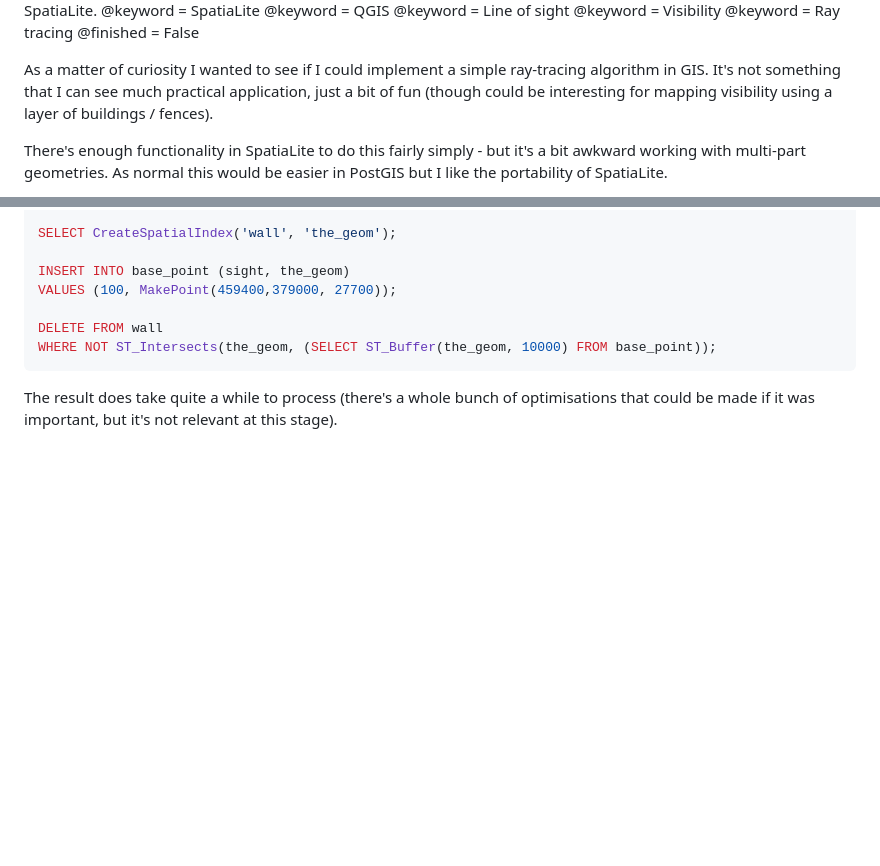
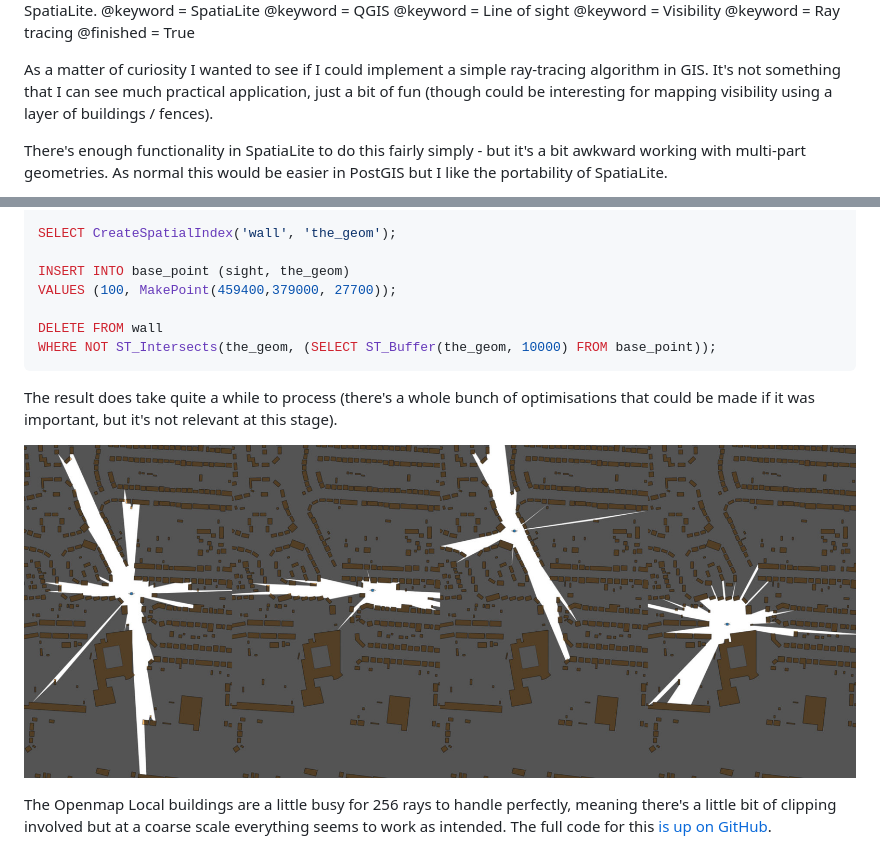
Before and after one commit to JosephMcGrath/josephmcgrath.github.io, a Markdown page: markdown/Visibility in SpatiaLite - Ray Tracing.md, 2 parts joined by grey strips. Rendered like a GitHub page; pictures changed too: img/ray-tracing_examples.jpg (added); blank space fills up the shorter version.

Commit message:
Set the SpatiaLite ray tracing blog to publishable.

````diff
--- a/markdown/Visibility in SpatiaLite - Ray Tracing.md
+++ b/markdown/Visibility in SpatiaLite - Ray Tracing.md
@@ -8,7 +8,7 @@
 @keyword = Line of sight
 @keyword = Visibility
 @keyword = Ray tracing
-@finished = False
+@finished = True
 
 As a matter of curiosity I wanted to see if I could implement a simple ray-tracing algorithm in GIS. It's not something that I can see much practical application, just a bit of fun (though could be interesting for mapping visibility using a layer of buildings / fences).
 
@@ -155,3 +155,7 @@ WHERE NOT ST_Intersects(the_geom, (SELECT ST_Buffer(the_geom, 10000) FROM base_p
 ```
 
 The result does take quite a while to process (there's a whole bunch of optimisations that could be made if it was important, but it's not relevant at this stage).
+
+![Several examples of the ray-tracing algorithm working with ordinance survey building data.](/img/ray-tracing_examples.jpg)
+
+The Openmap Local buildings are a little busy for 256 rays to handle perfectly, meaning there's a little bit of clipping involved but at a coarse scale everything seems to work as intended. The full code for this [is up on GitHub](https://github.com/JosephMcGrath/Misc-scripts/blob/master/SQLite/Ray_Trace.sql).
````
Also changed, not shown: other parts of markdown/Visibility in SpatiaLite - Ray Tracing.md (+1 -1 lines), 3 other files.
